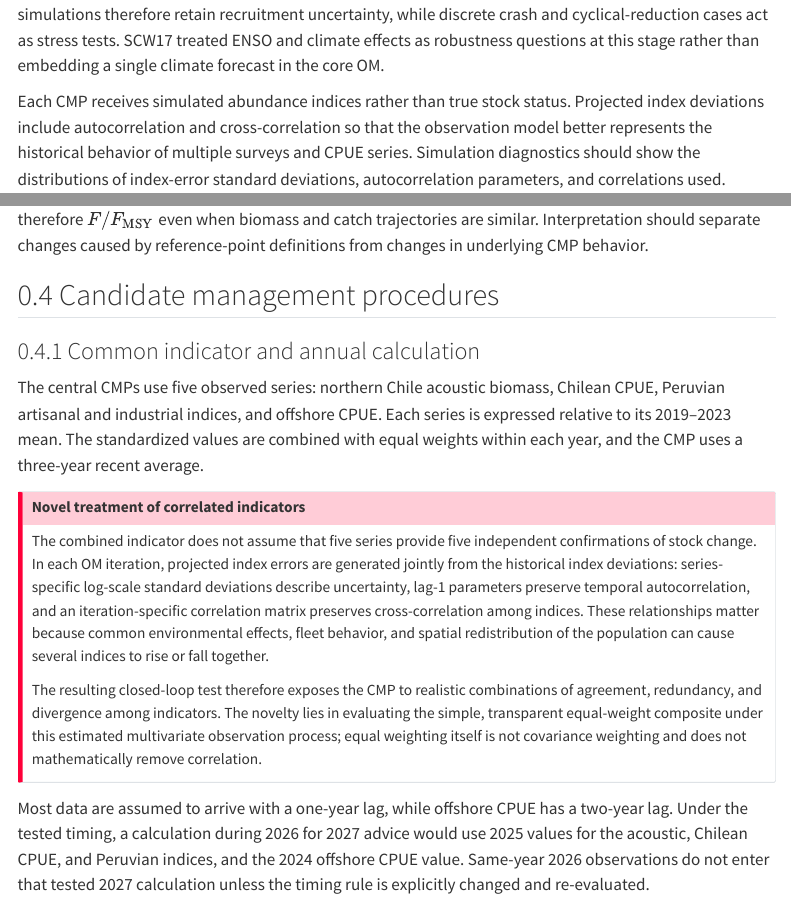
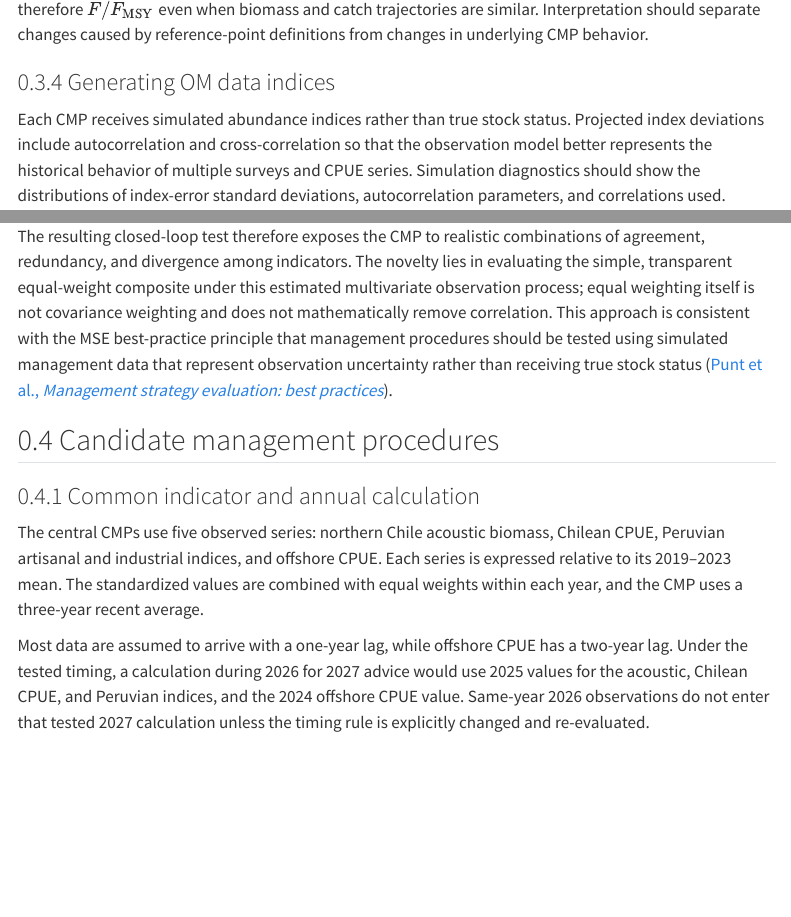
Before and after one commit to SPRFMO/jmMSE26, a Quarto document (doc/evidence/sc14-mse-report.qmd): the page in a window 1100 px wide, from 4220 px down before the commit and from 4500 px down after it, and a second part further down, joined at a grey line. Rendered offline with R 4.5, knitr and Pandoc in place of Quarto, with nearby package versions; menus at the side of the page are left out.

Commit message:
Move correlated-index methods into OM section

```diff
--- a/doc/evidence/sc14-mse-report.qmd
+++ b/doc/evidence/sc14-mse-report.qmd
@@ -230,13 +230,6 @@ uncertainty, while discrete crash and cyclical-reduction cases act as stress
 tests. SCW17 treated ENSO and climate effects as robustness questions at this
 stage rather than embedding a single climate forecast in the core OM.
 
-Each CMP receives simulated abundance indices rather than true stock status.
-Projected index deviations include autocorrelation and cross-correlation so
-that the observation model better represents the historical behavior of
-multiple surveys and CPUE series. Simulation diagnostics should show the
-distributions of index-error standard deviations, autocorrelation parameters,
-and correlations used.
-
 ### Dynamic reference points
 
 Environmental recruitment variability can make static reference points
@@ -252,17 +245,15 @@ $F/F_{\mathrm{MSY}}$ even when biomass and catch trajectories are similar.
 Interpretation should separate changes caused by reference-point definitions
 from changes in underlying CMP behavior.
 
-## Candidate management procedures
+### Generating OM data indices
 
-### Common indicator and annual calculation
+Each CMP receives simulated abundance indices rather than true stock status.
+Projected index deviations include autocorrelation and cross-correlation so
+that the observation model better represents the historical behavior of
+multiple surveys and CPUE series. Simulation diagnostics should show the
+distributions of index-error standard deviations, autocorrelation parameters,
+and correlations used.
 
-The central CMPs use five observed series: northern Chile acoustic biomass,
-Chilean CPUE, Peruvian artisanal and industrial indices, and offshore CPUE.
-Each series is expressed relative to its 2019--2023 mean. The standardized
-values are combined with equal weights within each year, and the CMP uses a
-three-year recent average.
-
-::: {.callout-important title="Novel treatment of correlated indicators"}
 The combined indicator does not assume that five series provide five
 independent confirmations of stock change. In each OM iteration, projected
 index errors are generated jointly from the historical index deviations:
@@ -278,7 +269,21 @@ combinations of agreement, redundancy, and divergence among indicators. The
 novelty lies in evaluating the simple, transparent equal-weight composite
 under this estimated multivariate observation process; equal weighting itself
 is not covariance weighting and does not mathematically remove correlation.
-:::
+This approach is consistent with the MSE best-practice principle that
+management procedures should be tested using simulated management data that
+represent observation uncertainty rather than receiving true stock status
+([Punt et al., *Management strategy evaluation: best
+practices*](https://openknowledge.fao.org/server/api/core/bitstreams/fb724507-a400-459f-a24f-dbfdf4c76aec/content)).
+
+## Candidate management procedures
+
+### Common indicator and annual calculation
+
+The central CMPs use five observed series: northern Chile acoustic biomass,
+Chilean CPUE, Peruvian artisanal and industrial indices, and offshore CPUE.
+Each series is expressed relative to its 2019--2023 mean. The standardized
+values are combined with equal weights within each year, and the CMP uses a
+three-year recent average.
 
 Most data are assumed to arrive with a one-year lag, while offshore CPUE has a
 two-year lag. Under the tested timing, a calculation during 2026 for 2027
```
Also changed, not shown: output/pdf/sc14-mse-report.pdf, 2 other files.
